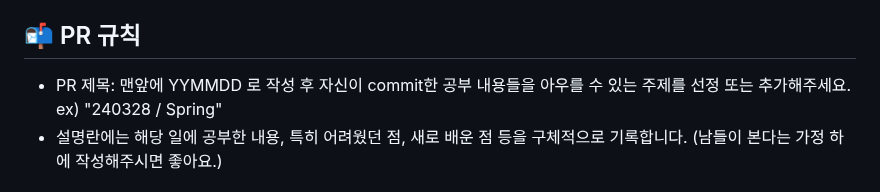
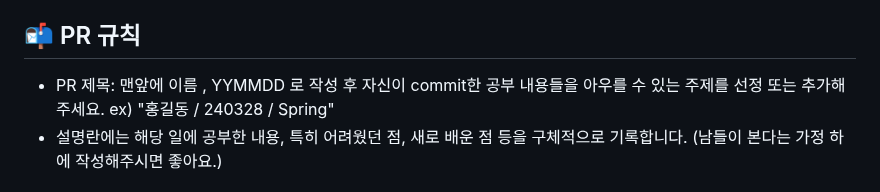
Before and after one commit to SSAFY11th-Gwangju04-WebStudy/SSAFY11th-Gwangju04-WebStudy, a Markdown page: README.md, the part around the change. Rendered like a GitHub page.

Commit message:
Style : update README.md

```diff
--- a/README.md
+++ b/README.md
@@ -48,7 +48,7 @@ ex) 강의를 듣고 정리
 
 ## 📬 PR 규칙
 
-- PR 제목: 맨앞에 YYMMDD 로 작성 후 자신이 commit한 공부 내용들을 아우를 수 있는 주제를 선정 또는 추가해주세요. ex) "240328 / Spring"
+- PR 제목: 맨앞에 이름 , YYMMDD 로 작성 후 자신이 commit한 공부 내용들을 아우를 수 있는 주제를 선정 또는 추가해주세요. ex) "홍길동 / 240328 / Spring"
 - 설명란에는 해당 일에 공부한 내용, 특히 어려웠던 점, 새로 배운 점 등을 구체적으로 기록합니다. (남들이 본다는 가정 하에 작성해주시면 좋아요.)
 
 ## 📖 리뷰 규칙
```
